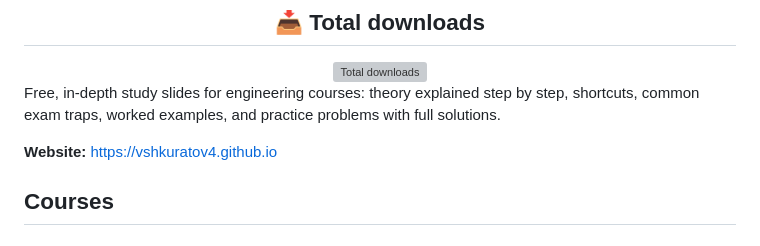
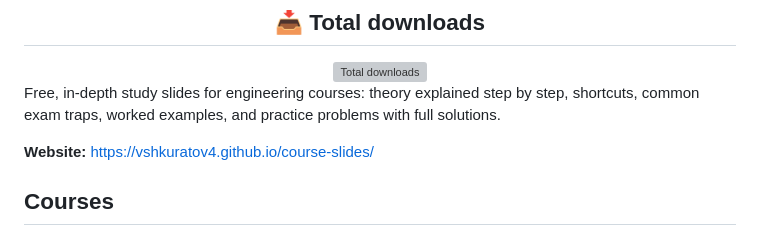
Before and after one commit to vshkuratov4/course-slides, a Markdown page: README.md, the part around the change. Rendered like a GitHub page; grey boxes are pictures that could not be loaded.

Commit message:
README: use project-site URL for course-slides
Co-Authored-By: Claude Sonnet 5.5 <noreply@anthropic.com>
Claude-Session: https://claude.ai/code/session_01TC4Ts7GUy3cg37EGt2BXBE

```diff
--- a/README.md
+++ b/README.md
@@ -13,7 +13,7 @@
 Free, in-depth study slides for engineering courses: theory explained step by step,
 shortcuts, common exam traps, worked examples, and practice problems with full solutions.
 
-**Website:** https://vshkuratov4.github.io
+**Website:** https://vshkuratov4.github.io/course-slides/
 
 ## Courses
 
```
